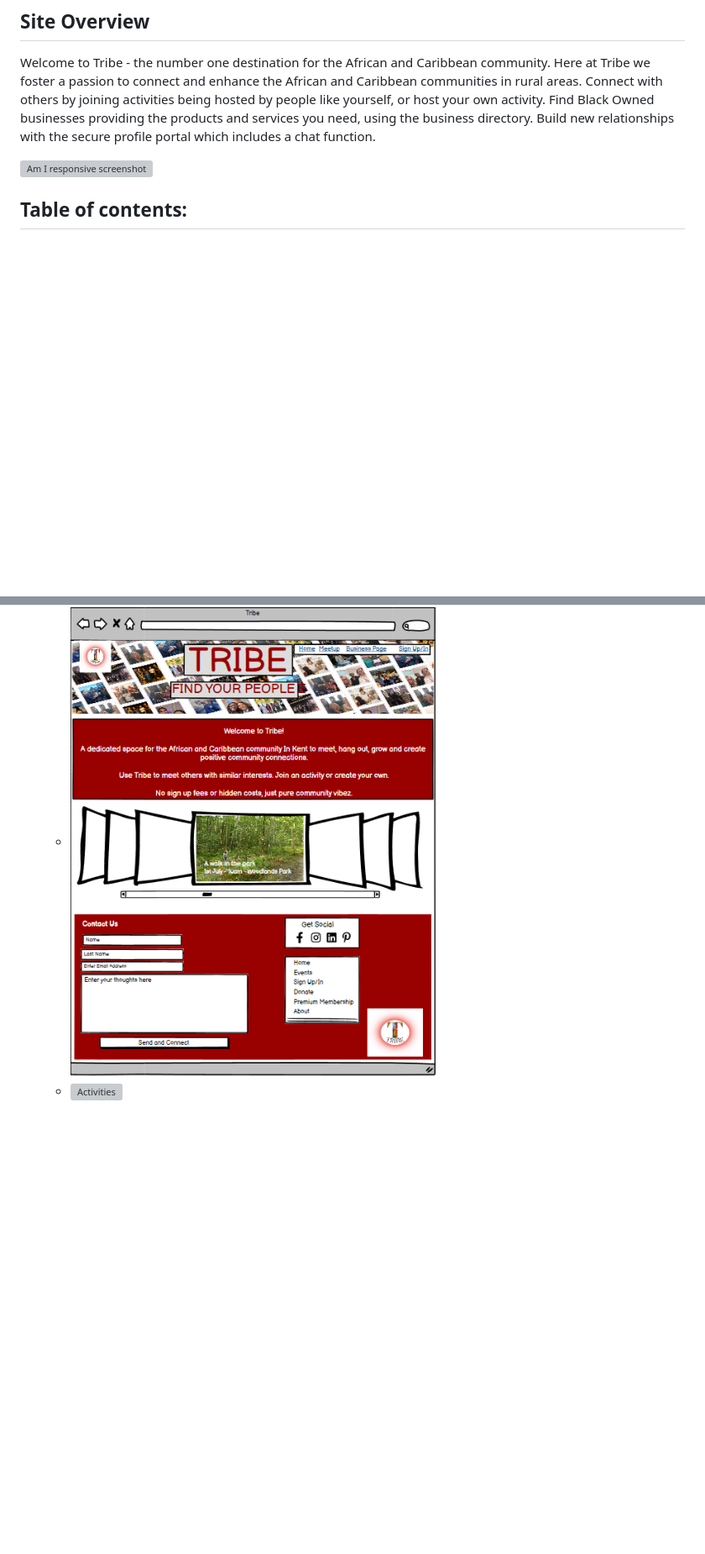
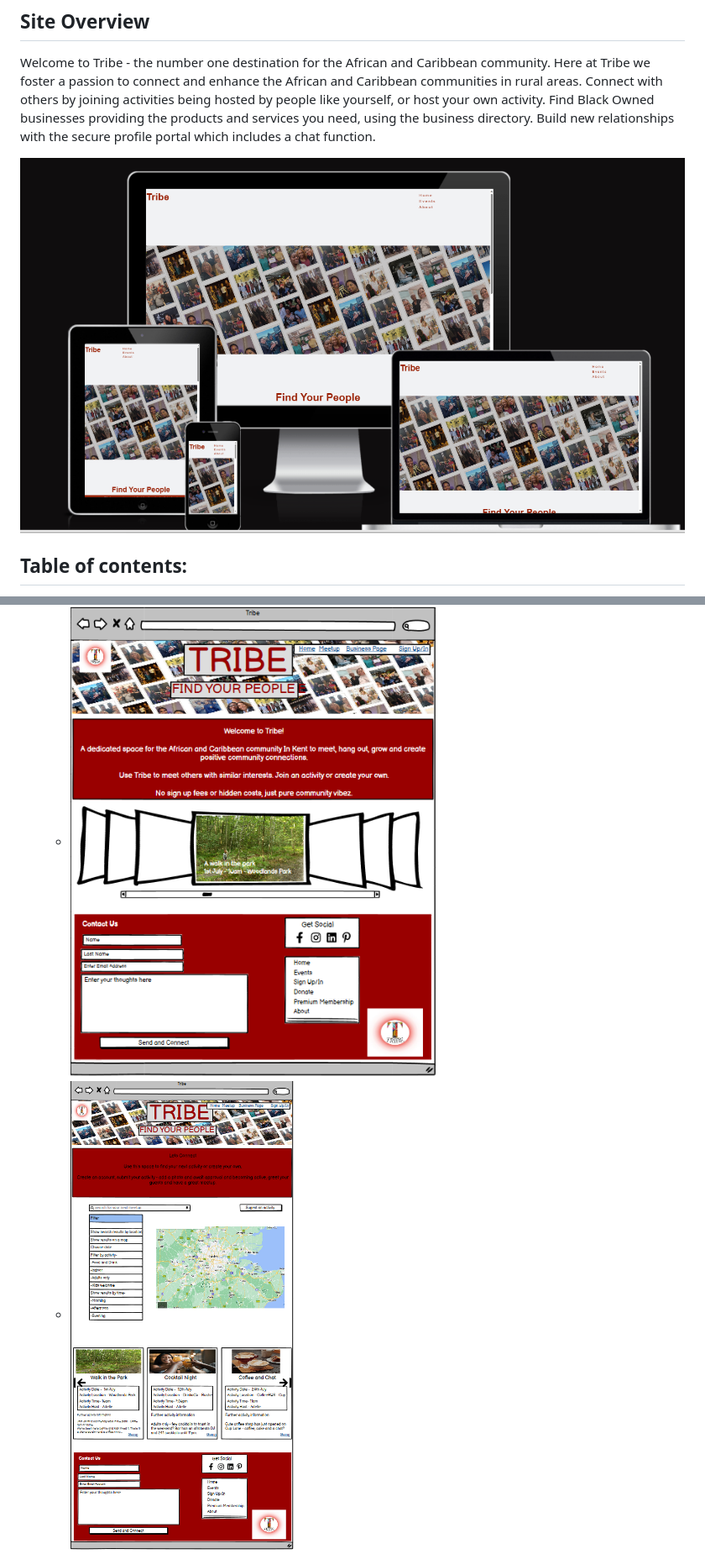
Before and after one commit to AdelleKing/Tribe, a Markdown page: README.md, 2 parts joined by grey strips. Shown: that part at 84% size. GitHub-like rendering; pictures changed too: assets/images/screenshots/AmIResponsive.png (added); blank space fills up the shorter version; grey boxes are pictures that could not be loaded.

Commit message:
added screenshots for a responsive overview at the top of the readme file.

```diff
--- a/README.md
+++ b/README.md
@@ -2,7 +2,7 @@
 ## **Site Overview**
 Welcome to Tribe - the number one destination for the African and Caribbean community. Here at Tribe we foster a passion to connect and enhance the African and Caribbean communities in rural areas. Connect with others by joining activities being hosted by people like yourself, or host your own activity. Find Black Owned businesses providing the products and services you need, using the business directory. Build new relationships with the secure profile portal which includes a chat function.
 
-![Am I responsive screenshot](docs/screenshots/amires.png)
+![Am I responsive screenshot](assets/images/screenshots/AmIResponsive.png)
 
 ## Table of contents:
 1. [**Site Overview**](#site-overview)
@@ -73,5 +73,5 @@ I used Balsamiq to create a visual representation of the Tribe site - below are
 
 * Desktop Wireframes:
     * ![Homepage](assets/images/screenshots/index_wireframe.png)
-    * ![Activities](assets/images/screenshots/actvities_wreframe.png)
+    * ![Activities](assets/images/screenshots/activities_wreframe.png)
     * ![Business](assets/images/screenshots/business_wreframe.png)
```
Also changed, not shown: other parts of README.md (+1 -1 lines).
